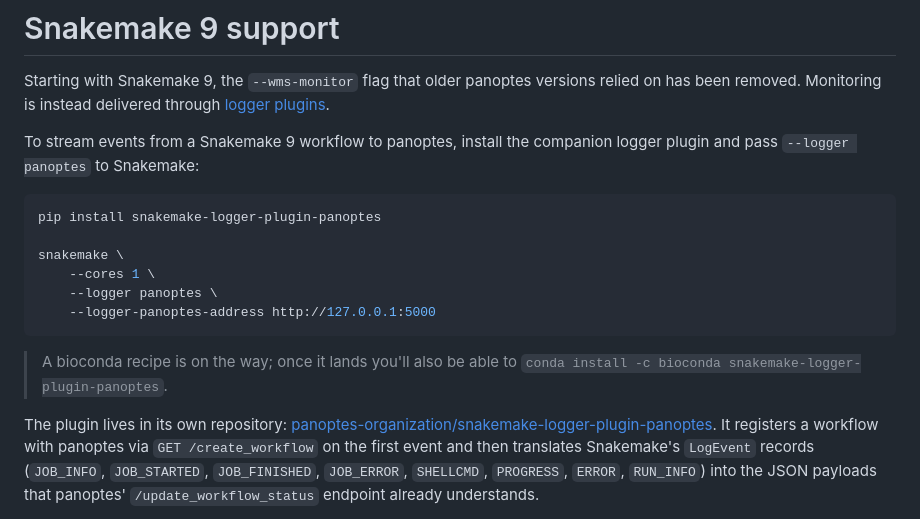
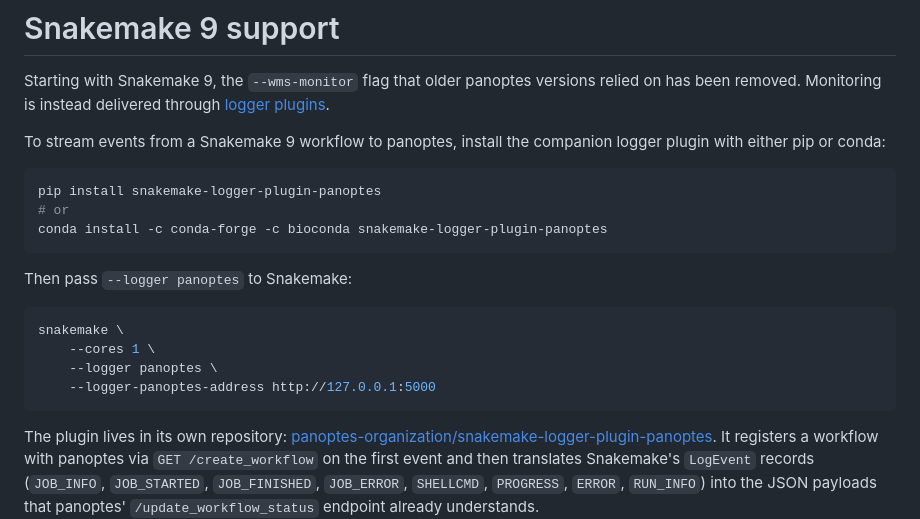
Before and after one commit to panoptes-organization/panoptes, a Markdown page: README.md, the part around the change. Rendered like a GitHub page.

Commit message:
README: install the logger plugin from bioconda
The bioconda recipe (PR bioconda/bioconda-recipes#65627) is merged and
snakemake-logger-plugin-panoptes is now on the bioconda channel, so the
Snakemake 9 section lists conda alongside pip instead of a "coming soon" note.

Co-Authored-By: Claude Opus 4.7 <noreply@anthropic.com>

````diff
--- a/README.md
+++ b/README.md
@@ -161,19 +161,22 @@ relied on has been removed. Monitoring is instead delivered through
 [logger plugins](https://snakemake.readthedocs.io/en/stable/executing/monitoring.html).
 
 To stream events from a Snakemake 9 workflow to panoptes, install the companion
-logger plugin and pass `--logger panoptes` to Snakemake:
+logger plugin with either pip or conda:
 
 ```bash
 pip install snakemake-logger-plugin-panoptes
+# or
+conda install -c conda-forge -c bioconda snakemake-logger-plugin-panoptes
+```
 
+Then pass `--logger panoptes` to Snakemake:
+
+```bash
 snakemake \
     --cores 1 \
     --logger panoptes \
     --logger-panoptes-address http://127.0.0.1:5000
 ```
-
-> A bioconda recipe is on the way; once it lands you'll also be able to
-> `conda install -c bioconda snakemake-logger-plugin-panoptes`.
 
 The plugin lives in its own repository:
 [panoptes-organization/snakemake-logger-plugin-panoptes](https://github.com/panoptes-organization/snakemake-logger-plugin-panoptes).
````
